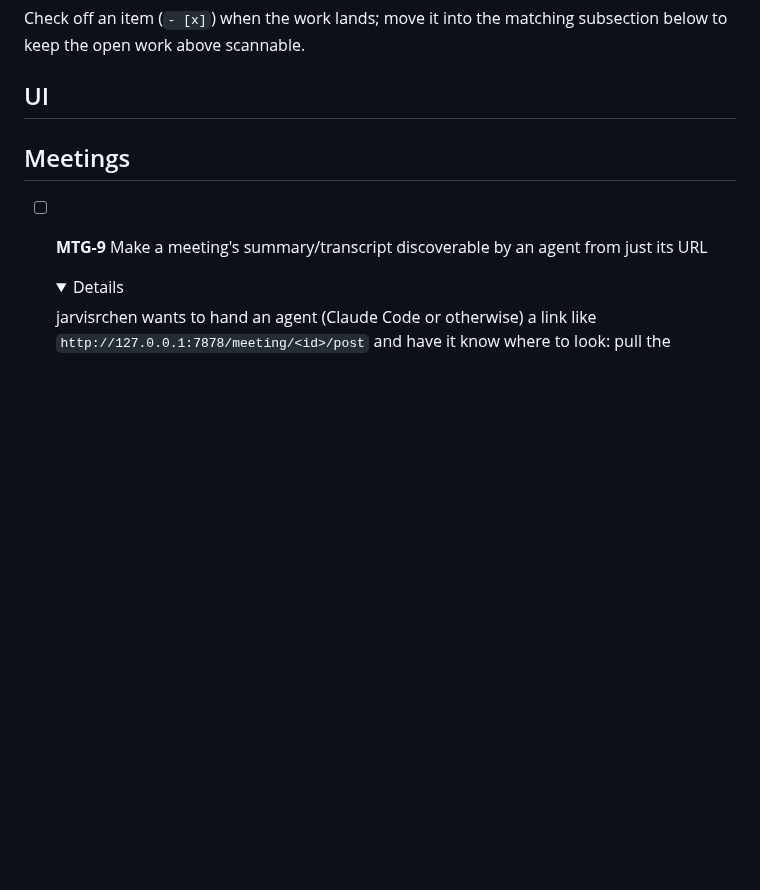
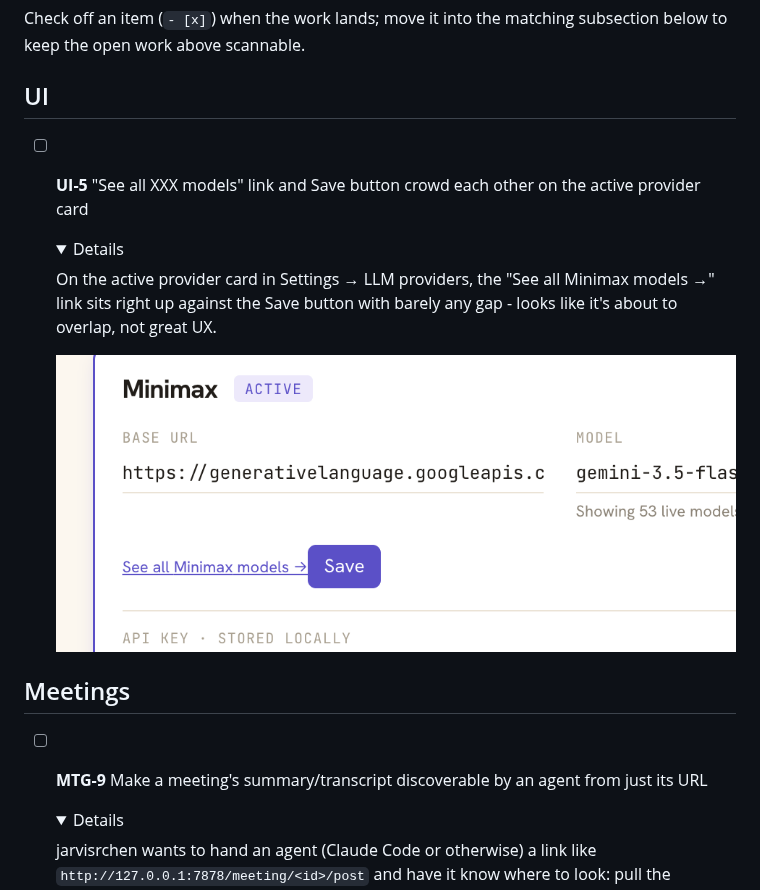
Before and after one commit to jarvisrchen/yogurt, a Markdown page: docs/TODO.md, the part around the change. Rendered like a GitHub page; pictures changed too: docs/attachments/2026-08-31-provider-card-link-save-overlap.png (added); folded sections open; blank space fills up the shorter version.

Commit message:
docs(todo): add UI-5, provider card link/Save button overlap (#39)

```diff
--- a/docs/TODO.md
+++ b/docs/TODO.md
@@ -42,6 +42,15 @@ Example entry:
 Check off an item (`- [x]`) when the work lands; move it into the matching subsection below to keep the open work above scannable.
 
 ## UI
+
+- [ ] **UI-5** "See all XXX models" link and Save button crowd each other on the active provider card
+  <details>
+  <summary>Details</summary>
+
+  On the active provider card in Settings → LLM providers, the "See all Minimax models →" link sits right up against the Save button with barely any gap - looks like it's about to overlap, not great UX.
+
+  ![see all models link crowds the Save button](attachments/2026-08-31-provider-card-link-save-overlap.png)
+  </details>
 
 ## Meetings
 
```
